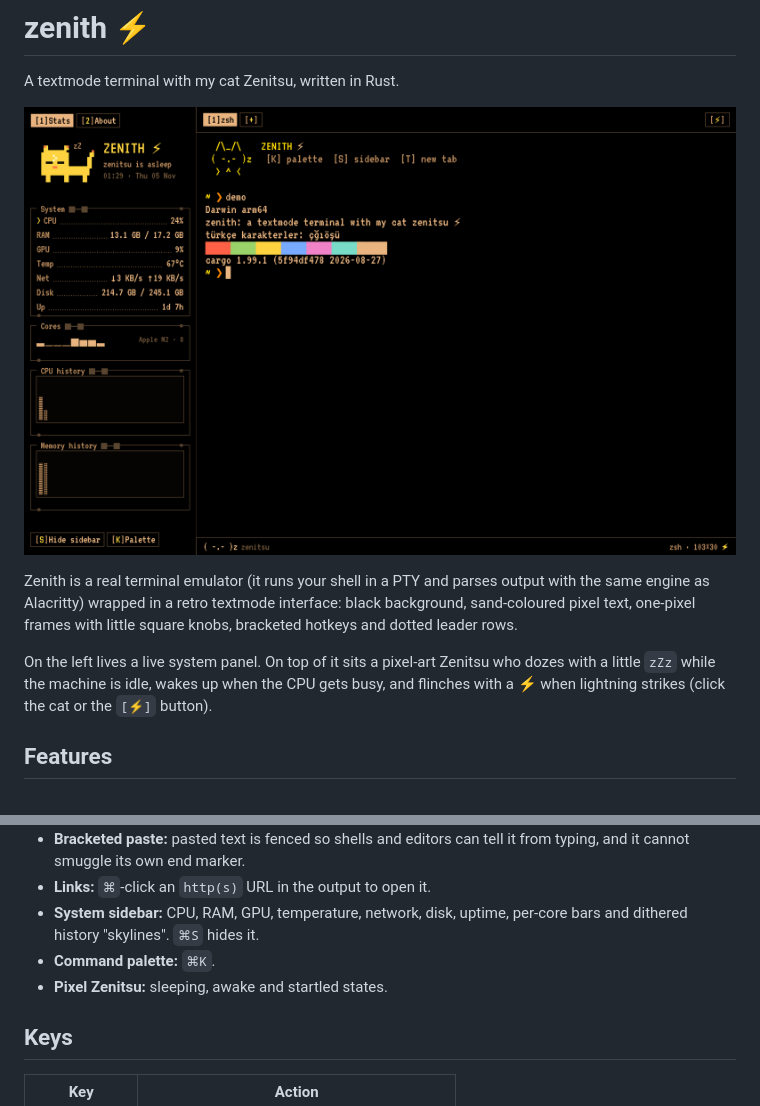
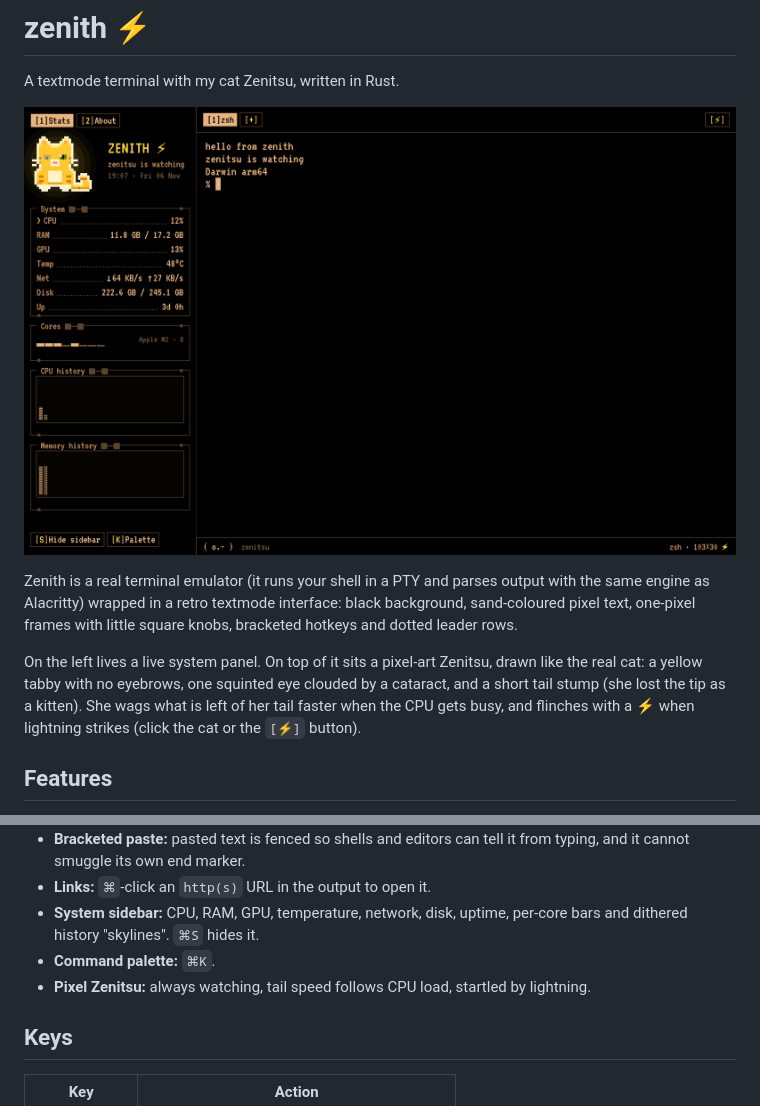
Before and after one commit to makio-san/zenith, a Markdown page: README.md, 2 parts joined by grey strips. Rendered like a GitHub page; pictures changed too: docs/screenshot.png.

Commit message:
docs(readme): update screenshot and describe the new Zenitsu

```diff
--- a/README.md
+++ b/README.md
@@ -6,7 +6,7 @@ A textmode terminal with my cat Zenitsu, written in Rust.
 
 Zenith is a real terminal emulator (it runs your shell in a PTY and parses output with the same engine as Alacritty) wrapped in a retro textmode interface: black background, sand-coloured pixel text, one-pixel frames with little square knobs, bracketed hotkeys and dotted leader rows.
 
-On the left lives a live system panel. On top of it sits a pixel-art Zenitsu who dozes with a little `zZz` while the machine is idle, wakes up when the CPU gets busy, and flinches with a ⚡ when lightning strikes (click the cat or the `[⚡]` button).
+On the left lives a live system panel. On top of it sits a pixel-art Zenitsu, drawn like the real cat: a yellow tabby with no eyebrows, one squinted eye clouded by a cataract, and a short tail stump (she lost the tip as a kitten). She wags what is left of her tail faster when the CPU gets busy, and flinches with a ⚡ when lightning strikes (click the cat or the `[⚡]` button).
 
 ## Features
 
@@ -18,7 +18,7 @@ On the left lives a live system panel. On top of it sits a pixel-art Zenitsu who
 - **Links:** `⌘`-click an `http(s)` URL in the output to open it.
 - **System sidebar:** CPU, RAM, GPU, temperature, network, disk, uptime, per-core bars and dithered history "skylines". `⌘S` hides it.
 - **Command palette:** `⌘K`.
-- **Pixel Zenitsu:** sleeping, awake and startled states.
+- **Pixel Zenitsu:** always watching, tail speed follows CPU load, startled by lightning.
 
 ## Keys
 
```
